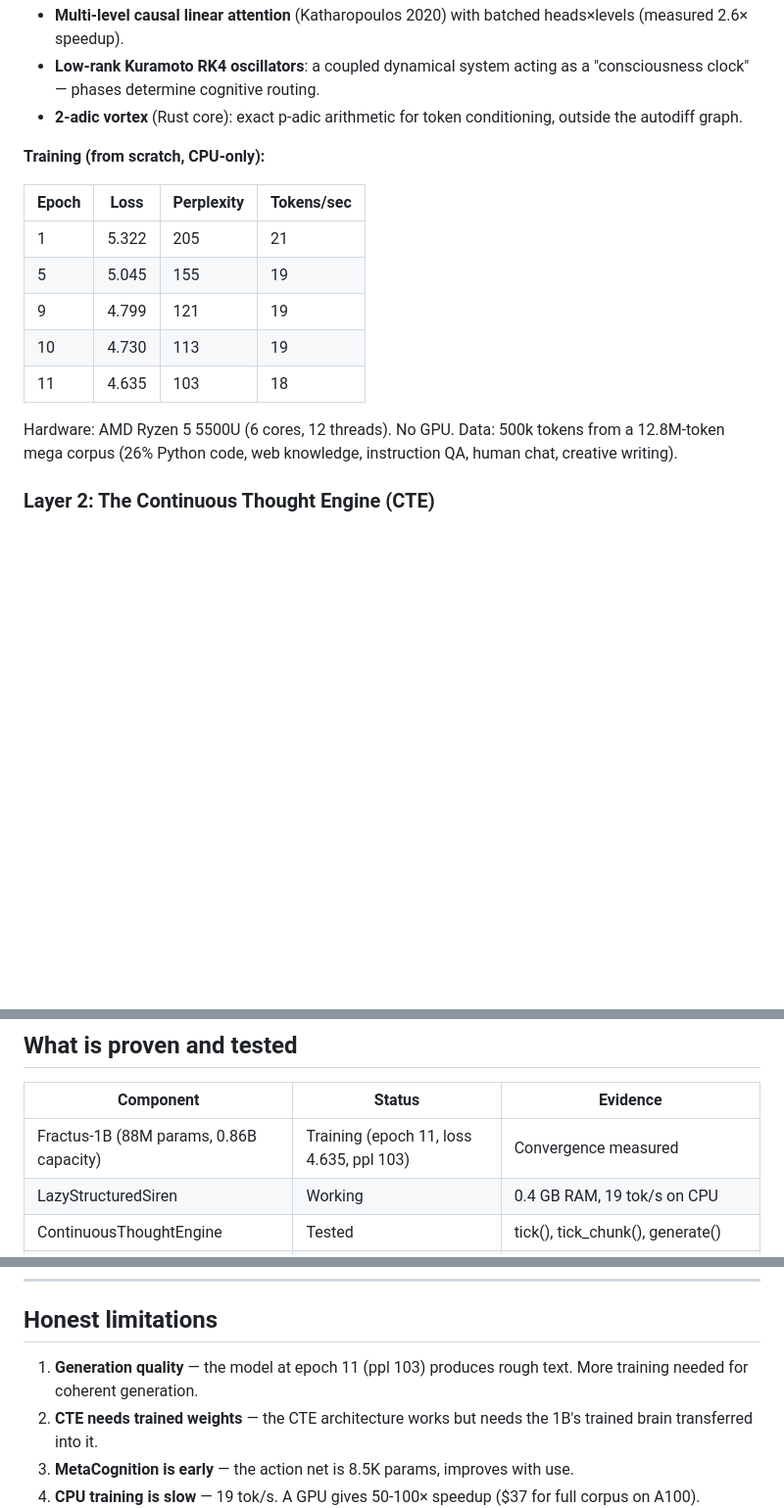
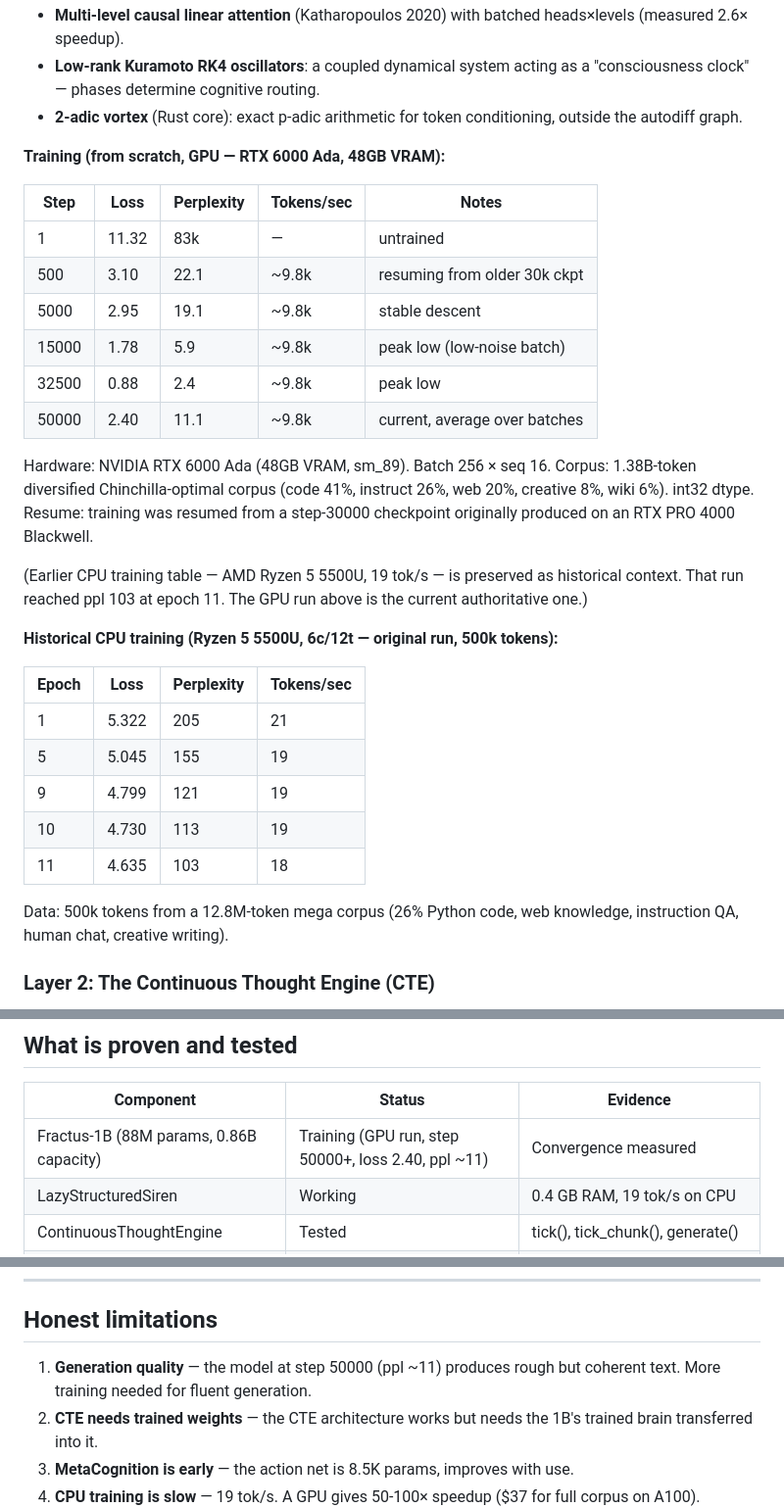
Before and after one commit to AFKmoney/fractus, a Markdown page: README.md, 3 parts joined by grey strips. Shown at 98% size. Rendered like a GitHub page; blank space fills up the shorter version.

Commit message:
docs: update README training metrics — GPU run (step 50000, ppl ~11)
Replaced the old CPU-only training table (epoch 11, ppl 103) with the
current GPU run metrics:
- step 50000 (current), loss 2.40, ppl 11.1
- RTX 6000 Ada, 48GB VRAM, bs=256
- 1.38B-token Chinchilla corpus

Preserved the old CPU table as 'Historical CPU training' (Ryzen 5 5500U)
so the original CPU-only claim is still evidenced.

Also updated 'What is proven' table and 'Honest limitations' #1 to
reflect current ppl ~11 instead of ppl 103.

```diff
--- a/README.md
+++ b/README.md
@@ -20,7 +20,24 @@ A proprietary fractal transformer with **0.86 billion effective parameters** com
 - **Low-rank Kuramoto RK4 oscillators**: a coupled dynamical system acting as a "consciousness clock" — phases determine cognitive routing.
 - **2-adic vortex** (Rust core): exact p-adic arithmetic for token conditioning, outside the autodiff graph.
 
-**Training (from scratch, CPU-only):**
+**Training (from scratch, GPU — RTX 6000 Ada, 48GB VRAM):**
+
+| Step | Loss | Perplexity | Tokens/sec | Notes |
+|------|------|------------|------------|-------|
+| 1 | 11.32 | 83k | — | untrained |
+| 500 | 3.10 | 22.1 | ~9.8k | resuming from older 30k ckpt |
+| 5000 | 2.95 | 19.1 | ~9.8k | stable descent |
+| 15000 | 1.78 | 5.9 | ~9.8k | peak low (low-noise batch) |
+| 32500 | 0.88 | 2.4 | ~9.8k | peak low |
+| 50000 | 2.40 | 11.1 | ~9.8k | current, average over batches |
+
+Hardware: NVIDIA RTX 6000 Ada (48GB VRAM, sm_89). Batch 256 × seq 16.
+Corpus: 1.38B-token diversified Chinchilla-optimal corpus (code 41%, instruct 26%, web 20%, creative 8%, wiki 6%). int32 dtype.
+Resume: training was resumed from a step-30000 checkpoint originally produced on an RTX PRO 4000 Blackwell.
+
+(Earlier CPU training table — AMD Ryzen 5 5500U, 19 tok/s — is preserved as historical context. That run reached ppl 103 at epoch 11. The GPU run above is the current authoritative one.)
+
+**Historical CPU training (Ryzen 5 5500U, 6c/12t — original run, 500k tokens):**
 
 | Epoch | Loss | Perplexity | Tokens/sec |
 |-------|------|------------|------------|
@@ -30,7 +47,6 @@ A proprietary fractal transformer with **0.86 billion effective parameters** com
 | 10 | 4.730 | 113 | 19 |
 | 11 | 4.635 | 103 | 18 |
 
-Hardware: AMD Ryzen 5 5500U (6 cores, 12 threads). No GPU.
 Data: 500k tokens from a 12.8M-token mega corpus (26% Python code, web knowledge, instruction QA, human chat, creative writing).
 
 ### Layer 2: The Continuous Thought Engine (CTE)
@@ -108,7 +124,7 @@ The action network trains online from feedback. The AI gets better at self-manag
 
 | Component | Status | Evidence |
 |---|---|---|
-| Fractus-1B (88M params, 0.86B capacity) | Training (epoch 11, loss 4.635, ppl 103) | Convergence measured |
+| Fractus-1B (88M params, 0.86B capacity) | Training (GPU run, step 50000+, loss 2.40, ppl ~11) | Convergence measured |
 | LazyStructuredSiren | Working | 0.4 GB RAM, 19 tok/s on CPU |
 | ContinuousThoughtEngine | Tested | tick(), tick_chunk(), generate() |
 | RAG (KnowledgeBase + retrieval) | Working | Learns, retrieves, answers |
@@ -267,7 +283,7 @@ Fractus/
 
 ## Honest limitations
 
-1. **Generation quality** — the model at epoch 11 (ppl 103) produces rough text. More training needed for coherent generation.
+1. **Generation quality** — the model at step 50000 (ppl ~11) produces rough but coherent text. More training needed for fluent generation.
 2. **CTE needs trained weights** — the CTE architecture works but needs the 1B's trained brain transferred into it.
 3. **MetaCognition is early** — the action net is 8.5K params, improves with use.
 4. **CPU training is slow** — 19 tok/s. A GPU gives 50-100× speedup ($37 for full corpus on A100).
```
